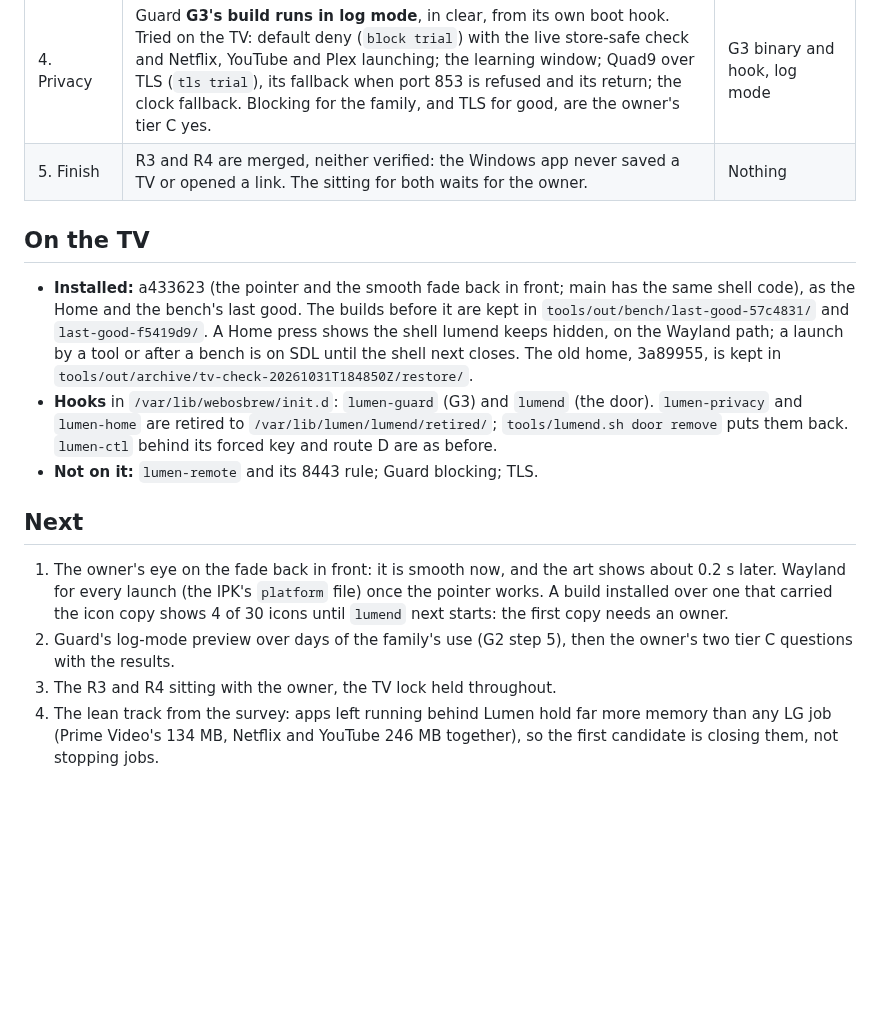
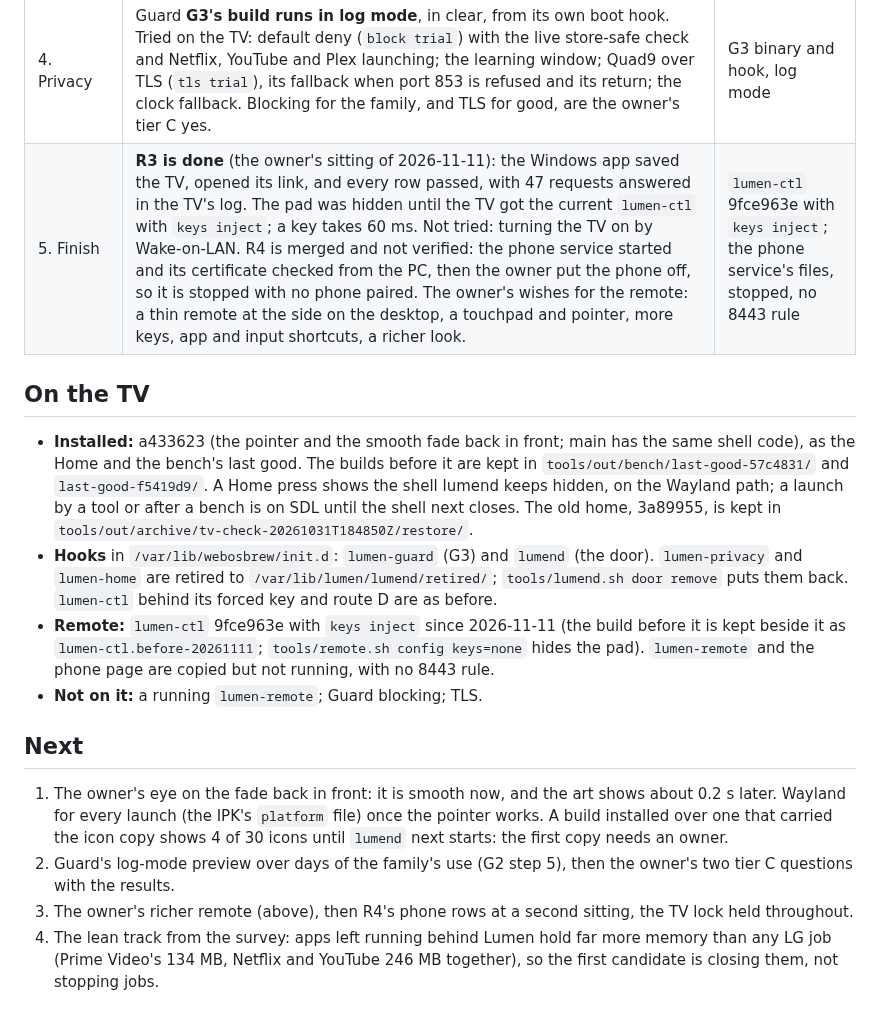
Before and after one commit to SunnySide007/lumen-webos, a Markdown page: docs/status.md, the part around the change. GitHub-like rendering; blank space fills up the shorter version.

Commit message:
docs: R3 is verified on the B9; the phone rows wait
The owner's sitting of 2026-11-11: the Windows app saved the TV, opened
its link and passed every row, with 47 requests answered in the TV's
lumen-ctl.log. The pad was hidden until the TV got the current lumen-ctl
with keys inject. R4's service started and was stopped again with no
phone paired.

Co-Authored-By: Claude Fable 5.2 <noreply@anthropic.com>

```diff
--- a/docs/status.md
+++ b/docs/status.md
@@ -22,7 +22,7 @@ which.
 | 2. Speed | **The Home press meets its target.** `lumend` keeps the shell hidden on the Wayland path from boot and after a close; a Home press then shows Lumen 194 to 229 ms after the key goes down with a 180 ms hold, which is 14 to 49 ms after its release (LG acts on the release), against 843 to 864 ms with the shell closed. `tools/tv.sh close` and `install` hold the keeper for two minutes. Left: the lean track, lifecycle version 2, and starting the shell sooner than 157 s after a boot. | `lumend` with six parts (`s1`, `senders` acr2, `lg-home`, `icons`, `modes`, `shell`), rebooted twice |
 | 3. Design | **The new home and the six design notes are merged** (9ef55e1 and a1d9a58, at 90a3880) past the gate with all 30 icons: home 17.04 ms, Pages 17.14 ms, Control Center 16.98 ms. The owner's first test with the real remote (2026-11-10): the pointer must select the tile under it; a click opened the focused tile. The fix, 57c4831, is merged (fd3d44e) past the gate with all 30 icons (home 17.02 ms, Pages 17.12 ms, Control Center 16.50 ms) and after the owner's own test ("Pointer is right"). The stutter on coming back in front has a bench pattern (`tools/bench.sh front`) and a baseline: 8 vsyncs skipped in the 0.7 s fade, slow frames of up to 74 ms, all submit time. The fix is merged at a433623: the fade waits for the window's focus and the gradient under it is a fill, which leaves 2 vsyncs skipped and at most one slow frame; the art shows 136 to 263 ms later for it. | a433623 installed as the Home and the bench's last good |
 | 4. Privacy | Guard **G3's build runs in log mode**, in clear, from its own boot hook. Tried on the TV: default deny (`block trial`) with the live store-safe check and Netflix, YouTube and Plex launching; the learning window; Quad9 over TLS (`tls trial`), its fallback when port 853 is refused and its return; the clock fallback. Blocking for the family, and TLS for good, are the owner's tier C yes. | G3 binary and hook, log mode |
-| 5. Finish | R3 and R4 are merged, neither verified: the Windows app never saved a TV or opened a link. The sitting for both waits for the owner. | Nothing |
+| 5. Finish | **R3 is done** (the owner's sitting of 2026-11-11): the Windows app saved the TV, opened its link, and every row passed, with 47 requests answered in the TV's log. The pad was hidden until the TV got the current `lumen-ctl` with `keys inject`; a key takes 60 ms. Not tried: turning the TV on by Wake-on-LAN. R4 is merged and not verified: the phone service started and its certificate checked from the PC, then the owner put the phone off, so it is stopped with no phone paired. The owner's wishes for the remote: a thin remote at the side on the desktop, a touchpad and pointer, more keys, app and input shortcuts, a richer look. | `lumen-ctl` 9fce963e with `keys inject`; the phone service's files, stopped, no 8443 rule |
 
 ## On the TV
 
@@ -39,7 +39,11 @@ which.
   (the door). `lumen-privacy` and `lumen-home` are retired to
   `/var/lib/lumen/lumend/retired/`; `tools/lumend.sh door remove` puts
   them back. `lumen-ctl` behind its forced key and route D are as before.
-* **Not on it:** `lumen-remote` and its 8443 rule; Guard blocking; TLS.
+* **Remote:** `lumen-ctl` 9fce963e with `keys inject` since 2026-11-11
+  (the build before it is kept beside it as `lumen-ctl.before-20261111`;
+  `tools/remote.sh config keys=none` hides the pad). `lumen-remote` and the
+  phone page are copied but not running, with no 8443 rule.
+* **Not on it:** a running `lumen-remote`; Guard blocking; TLS.
 
 ## Next
 
@@ -50,7 +54,8 @@ which.
    icons until `lumend` next starts: the first copy needs an owner.
 2. Guard's log-mode preview over days of the family's use (G2 step 5),
    then the owner's two tier C questions with the results.
-3. The R3 and R4 sitting with the owner, the TV lock held throughout.
+3. The owner's richer remote (above), then R4's phone rows at a second
+   sitting, the TV lock held throughout.
 4. The lean track from the survey: apps left running behind Lumen hold far
    more memory than any LG job (Prime Video's 134 MB, Netflix and YouTube
    246 MB together), so the first candidate is closing them, not stopping
```
